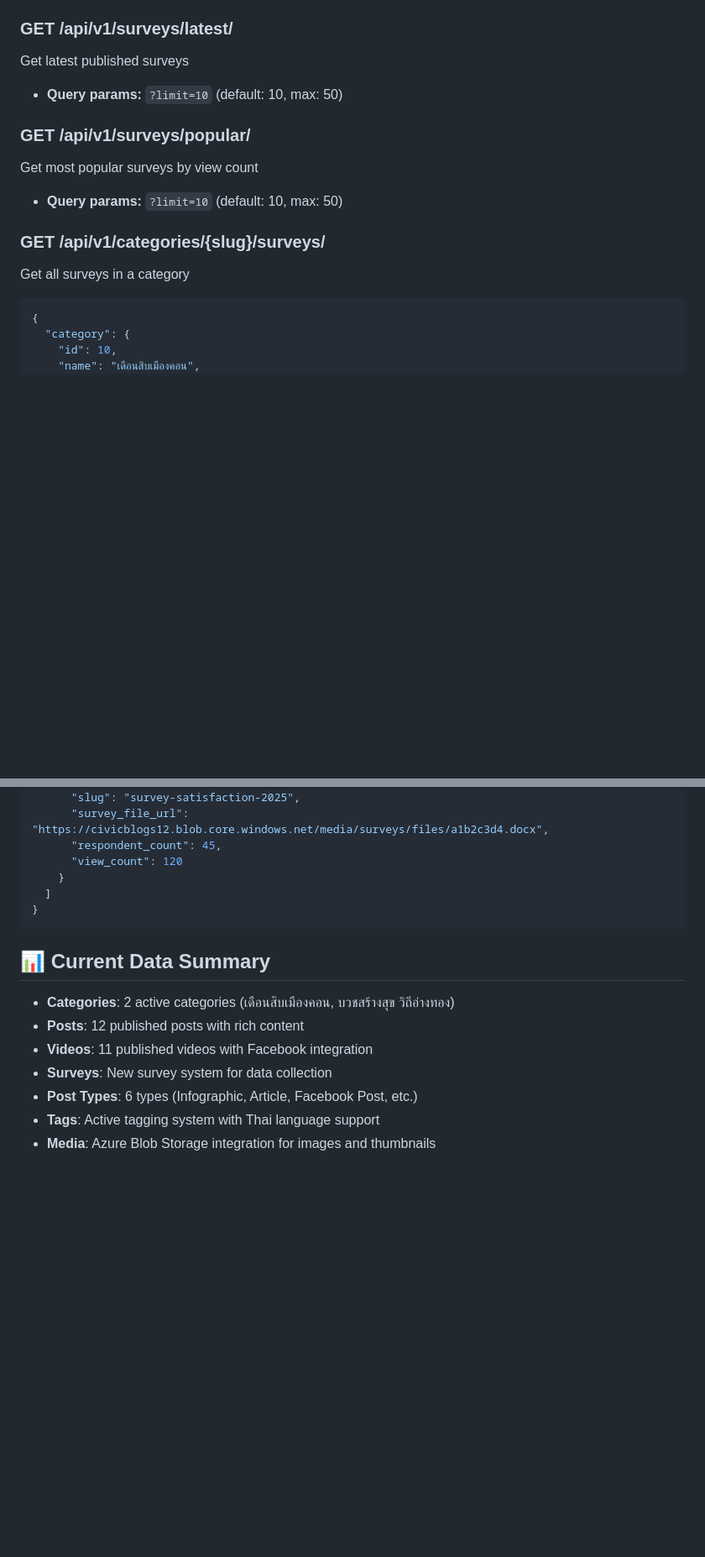
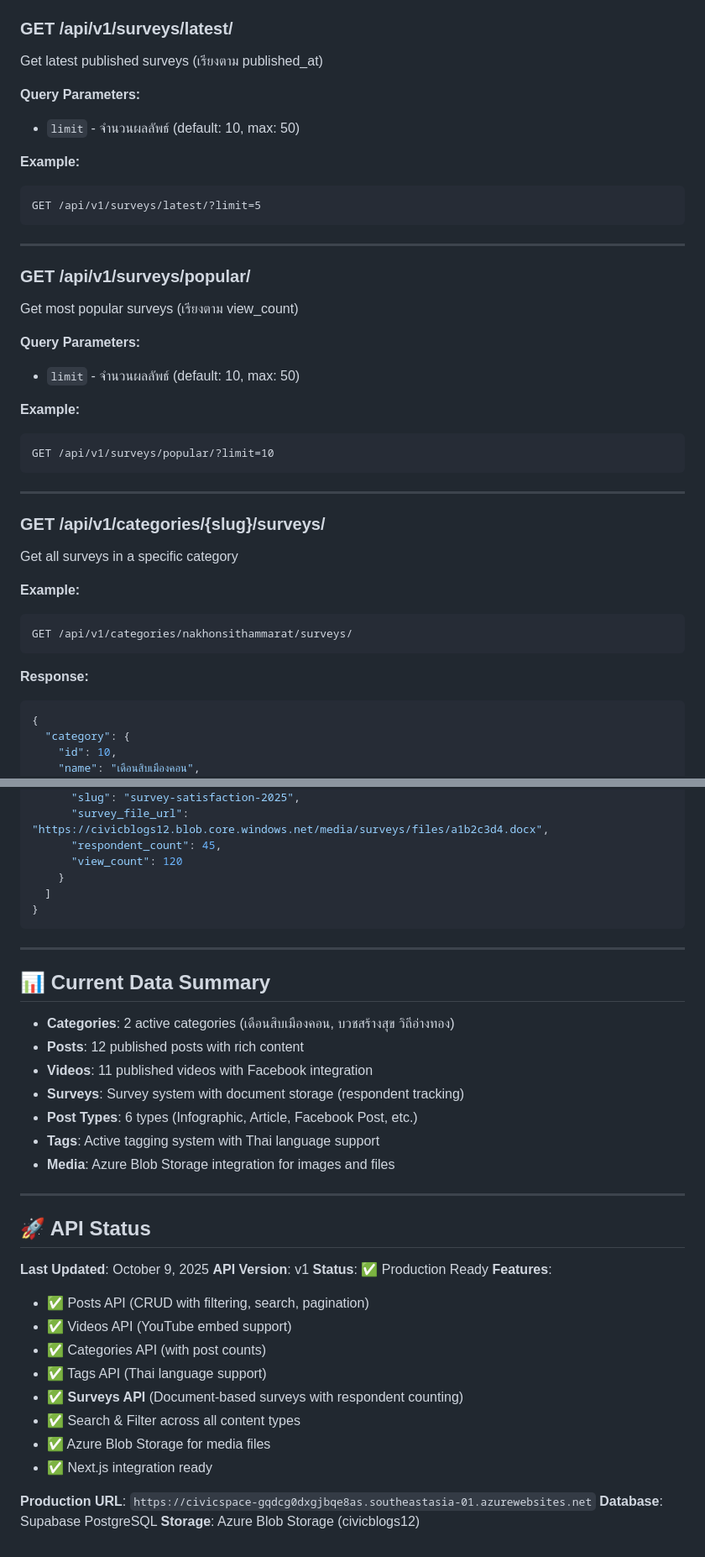
Before and after one commit to cabindev/civicblogs, a Markdown page: API_ENDPOINTS.md, 2 parts joined by grey strips. Shown at 84% size. Drawn GitHub-style; blank space fills up the shorter version.

````diff
--- a/API_ENDPOINTS.md
+++ b/API_ENDPOINTS.md
@@ -741,13 +800,38 @@ Get single survey by slug (increments view count automatically)
 ### GET /api/v1/surveys/latest/
-Get latest published surveys
-- **Query params:** `?limit=10` (default: 10, max: 50)
+Get latest published surveys (เรียงตาม published_at)
+
+**Query Parameters:**
+- `limit` - จำนวนผลลัพธ์ (default: 10, max: 50)
+
+**Example:**
+```
+GET /api/v1/surveys/latest/?limit=5
+```
+
+---
 
 ### GET /api/v1/surveys/popular/
-Get most popular surveys by view count
-- **Query params:** `?limit=10` (default: 10, max: 50)
+Get most popular surveys (เรียงตาม view_count)
+
+**Query Parameters:**
+- `limit` - จำนวนผลลัพธ์ (default: 10, max: 50)
+
+**Example:**
+```
+GET /api/v1/surveys/popular/?limit=10
+```
+
+---
 
 ### GET /api/v1/categories/{slug}/surveys/
-Get all surveys in a category
+Get all surveys in a specific category
+
+**Example:**
+```
+GET /api/v1/categories/nakhonsithammarat/surveys/
+```
+
+**Response:**
 ```json
 {
   "category": {
@@ -769,11 +853,34 @@ Get all surveys in a category
 }
 ```
 
+---
+
 ## 📊 Current Data Summary
 - **Categories**: 2 active categories (เดือนสิบเมืองคอน, บวชสร้างสุข วิถีอ่างทอง)
 - **Posts**: 12 published posts with rich content
 - **Videos**: 11 published videos with Facebook integration
-- **Surveys**: New survey system for data collection
+- **Surveys**: Survey system with document storage (respondent tracking)
 - **Post Types**: 6 types (Infographic, Article, Facebook Post, etc.)
 - **Tags**: Active tagging system with Thai language support
-- **Media**: Azure Blob Storage integration for images and thumbnails
+- **Media**: Azure Blob Storage integration for images and files
+
+---
+
+## 🚀 API Status
+
+**Last Updated**: October 9, 2025
+**API Version**: v1
+**Status**: ✅ Production Ready
+**Features**:
+- ✅ Posts API (CRUD with filtering, search, pagination)
+- ✅ Videos API (YouTube embed support)
+- ✅ Categories API (with post counts)
+- ✅ Tags API (Thai language support)
+- ✅ **Surveys API** (Document-based surveys with respondent counting)
+- ✅ Search & Filter across all content types
+- ✅ Azure Blob Storage for media files
+- ✅ Next.js integration ready
+
+**Production URL**: `https://civicspace-gqdcg0dxgjbqe8as.southeastasia-01.azurewebsites.net`
+**Database**: Supabase PostgreSQL
+**Storage**: Azure Blob Storage (civicblogs12)
````
Also changed, not shown: other parts of API_ENDPOINTS.md (+65 -6 lines).
